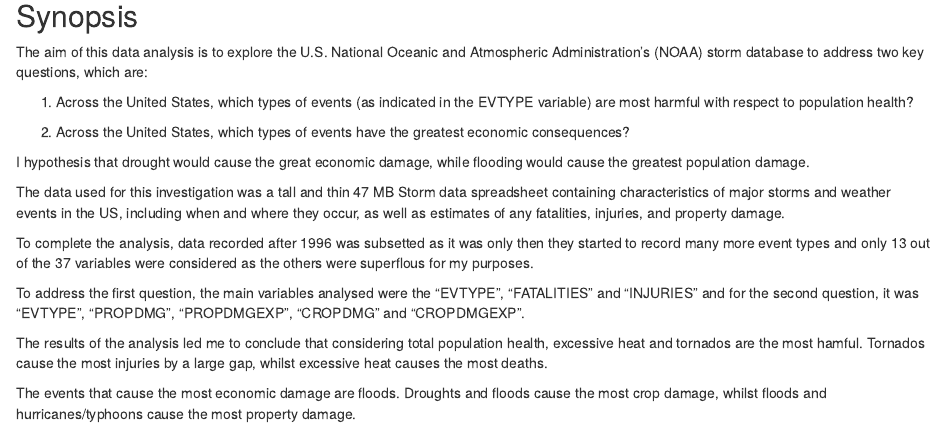
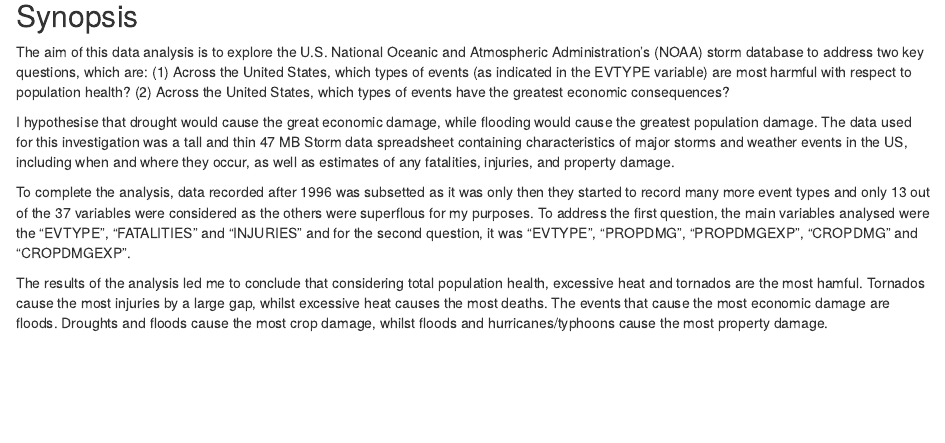
Before and after one commit to BishoySharobim/PROJECT6-Exploring-the-damage-caused-by-various-weather-types-across-the-US, an R Markdown document (Exploring the damage caused by various weather types across the US.rmd): the page in a window 1100 px wide, from 190 px down. Rendered offline with R 4.5, knitr and Pandoc, with nearby package versions; some code elsewhere in the file could not run offline.

Commit message:
Update Exploring the damage caused by various weather types across the US.rmd

```diff
--- a/Exploring the damage caused by various weather types across the US.rmd
+++ b/Exploring the damage caused by various weather types across the US.rmd
@@ -8,23 +8,13 @@ output:
 25/05/2015
 
 ## Synopsis
-The aim of this data analysis is to explore the U.S. National Oceanic and Atmospheric Administration's (NOAA) storm database to address two key questions, which are:
+The aim of this data analysis is to explore the U.S. National Oceanic and Atmospheric Administration's (NOAA) storm database to address two key questions, which are: (1) Across the United States, which types of events (as indicated in the EVTYPE variable) are most harmful with respect to population health? (2) Across the United States, which types of events have the greatest economic consequences?
 
-(1) Across the United States, which types of events (as indicated in the EVTYPE variable) are most harmful with respect to population health?
+I hypothesise that  drought would cause the great economic damage, while flooding would cause the greatest population damage. The data used for this investigation was a tall and thin 47 MB Storm data spreadsheet containing  characteristics of major storms and weather events in the US, including when and where they occur, as well as estimates of any fatalities, injuries, and property damage.
 
-(2) Across the United States, which types of events have the greatest economic consequences?
+To complete the analysis, data recorded after 1996 was subsetted as it was only then they started to record many more event types and only 13 out of the 37 variables were considered as the others were superflous for my purposes. To address the first question, the main variables analysed were the "EVTYPE", "FATALITIES" and "INJURIES" and for the second question, it was "EVTYPE", "PROPDMG", "PROPDMGEXP", "CROPDMG" and "CROPDMGEXP".
 
-I hypothesis that  drought would cause the great economic damage, while flooding would cause the greatest population damage.
-
-The data used for this investigation was a tall and thin 47 MB Storm data spreadsheet containing  characteristics of major storms and weather events in the US, including when and where they occur, as well as estimates of any fatalities, injuries, and property damage.
-
-To complete the analysis, data recorded after 1996 was subsetted as it was only then they started to record many more event types and only 13 out of the 37 variables were considered as the others were superflous for my purposes.
-
-To address the first question, the main variables analysed were the "EVTYPE", "FATALITIES" and "INJURIES" and for the second question, it was "EVTYPE", "PROPDMG", "PROPDMGEXP", "CROPDMG" and "CROPDMGEXP".
-
-The results of the analysis led me to conclude that considering total population health, excessive heat and tornados are the most hamful. Tornados cause the most injuries by a large gap, whilst excessive heat causes the most deaths.
-
-The events that cause the most economic damage are floods. Droughts and floods cause the most crop damage, whilst floods and hurricanes/typhoons cause the most property damage.
+The results of the analysis led me to conclude that considering total population health, excessive heat and tornados are the most hamful. Tornados cause the most injuries by a large gap, whilst excessive heat causes the most deaths. The events that cause the most economic damage are floods. Droughts and floods cause the most crop damage, whilst floods and hurricanes/typhoons cause the most property damage.
 
 <br>
 
```
